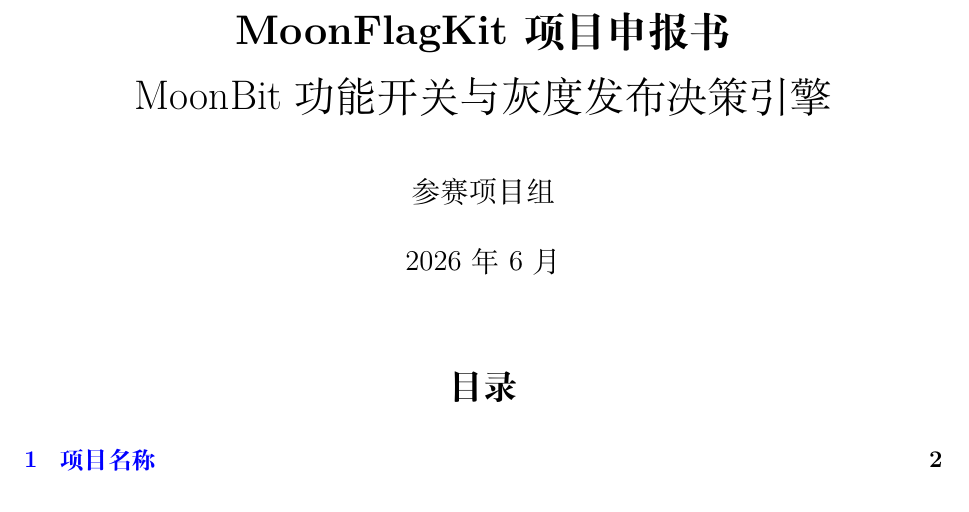
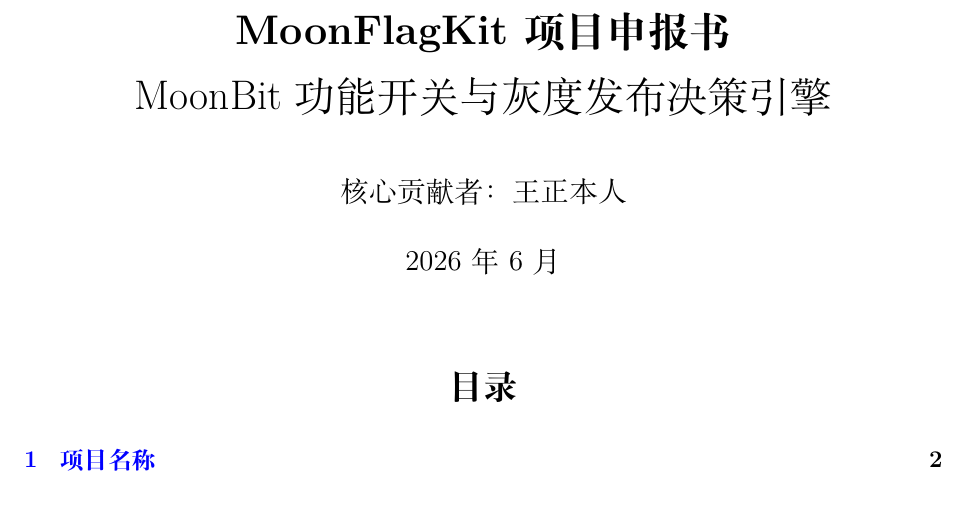
Before and after one commit to q0w1ertyuiop/MoonFlagKit, a LaTeX document (docs/application.tex): part of page 1 of 4, cut so that both start at the same text. Compiled offline with XeLaTeX.

Commit message:
docs: update core contributor

```diff
--- a/docs/application.tex
+++ b/docs/application.tex
@@ -9,7 +9,7 @@
 \setlength{\parskip}{0.35em}
 
 \title{\textbf{MoonFlagKit 项目申报书}\\MoonBit 功能开关与灰度发布决策引擎}
-\author{参赛项目组}
+\author{核心贡献者：王正本人}
 \date{2026 年 6 月}
 
 \begin{document}
```
Also changed, not shown: docs/application.md (+2 -0 lines), README.md, docs/application.pdf.
